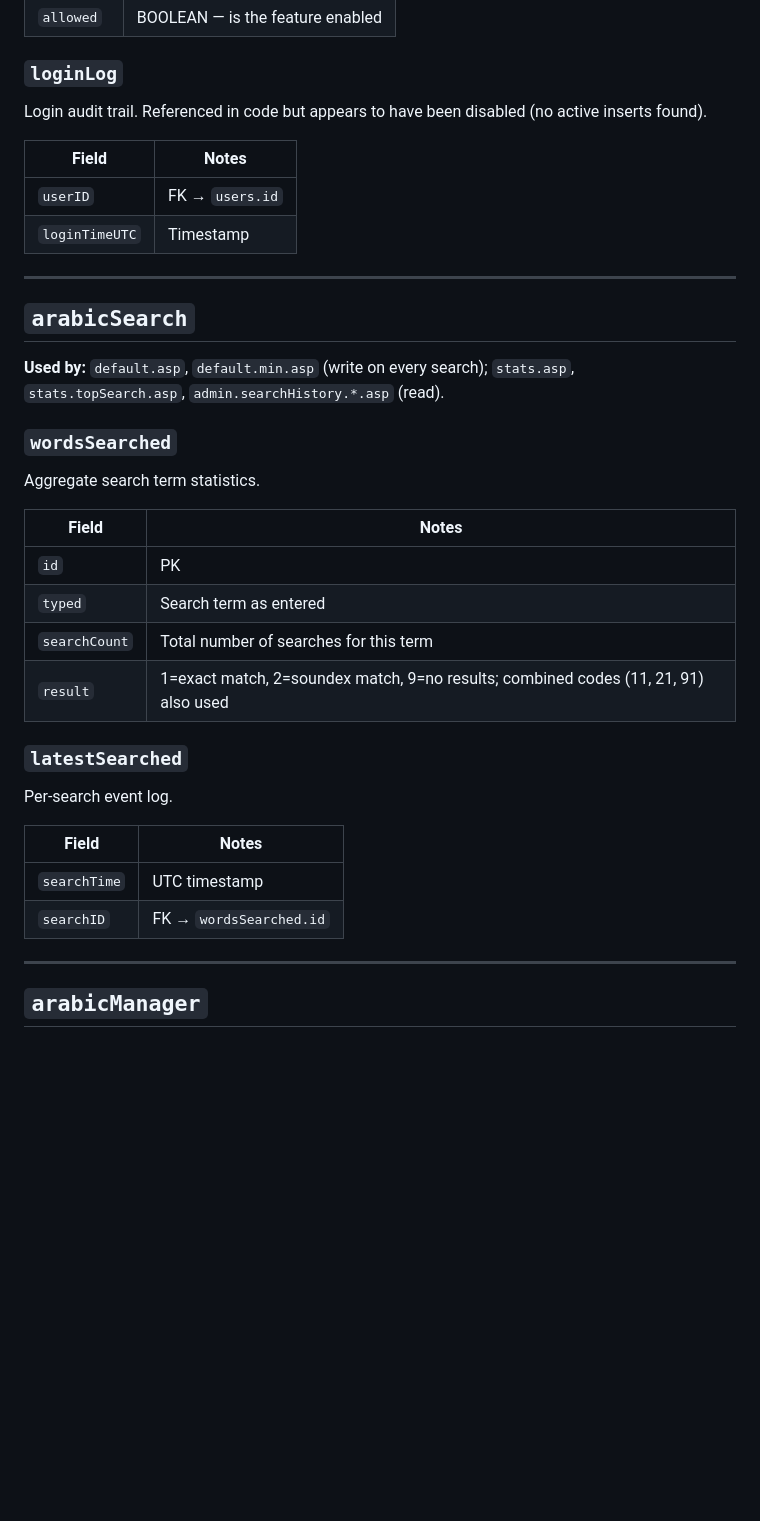
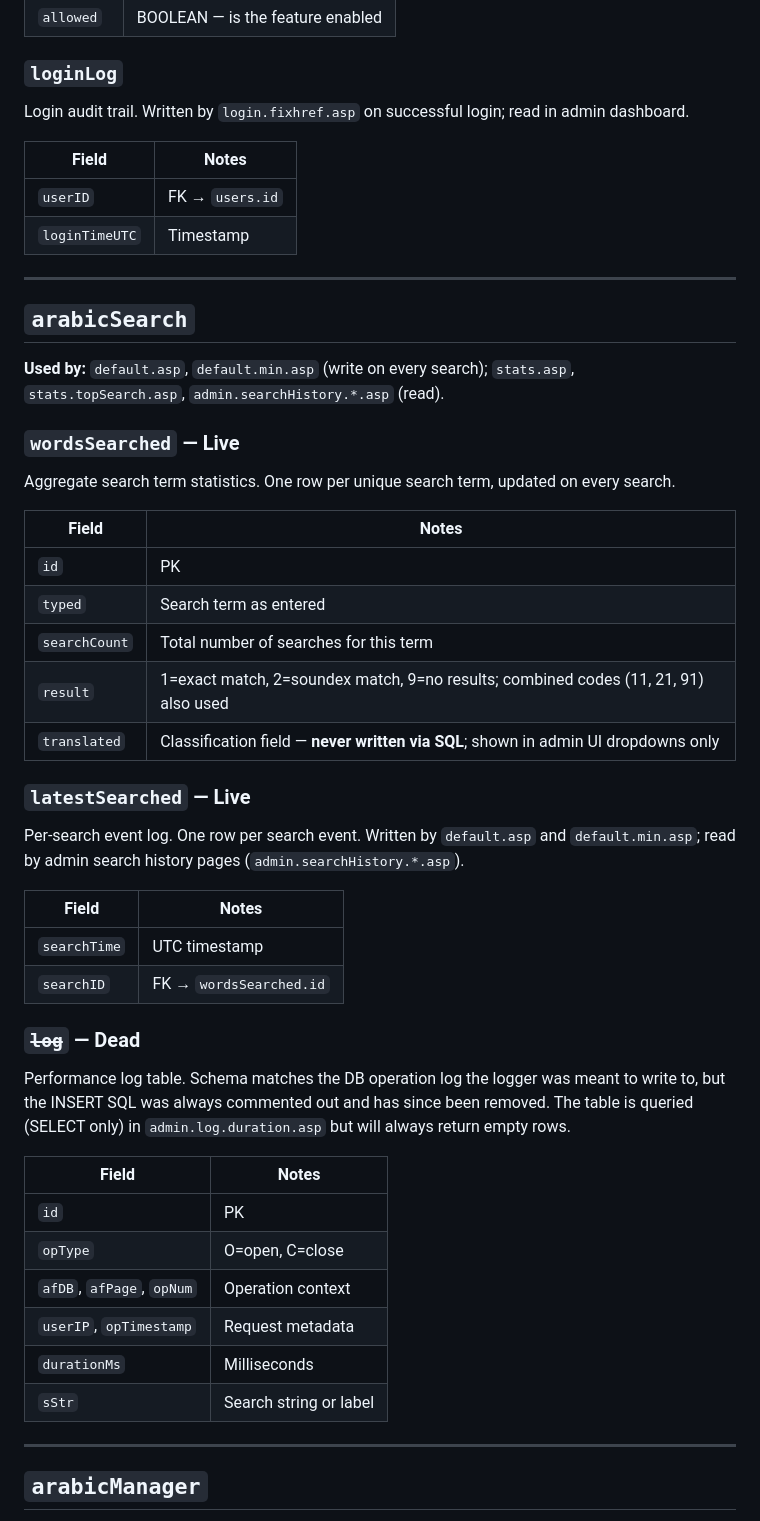
Before and after one commit to madrasafree/spoken-arabic-dictionary, a Markdown page: docs/db.md, the part around one of its changes. Rendered like a GitHub page; blank space fills up the shorter version.

```diff
--- a/docs/db.md
+++ b/docs/db.md
@@ -278,7 +278,7 @@ Feature flags / site-wide switches.
 
 ### `loginLog`
 
-Login audit trail. Referenced in code but appears to have been disabled (no active inserts found).
+Login audit trail. Written by `login.fixhref.asp` on successful login; read in admin dashboard.
 
 | Field | Notes |
 |---|---|
@@ -292,9 +292,9 @@ Login audit trail. Referenced in code but appears to have been disabled (no acti
 **Used by:** `default.asp`, `default.min.asp` (write on every search); `stats.asp`,
 `stats.topSearch.asp`, `admin.searchHistory.*.asp` (read).
 
-### `wordsSearched`
+### `wordsSearched` — Live
 
-Aggregate search term statistics.
+Aggregate search term statistics. One row per unique search term, updated on every search.
 
 | Field | Notes |
 |---|---|
@@ -302,15 +302,32 @@ Aggregate search term statistics.
 | `typed` | Search term as entered |
 | `searchCount` | Total number of searches for this term |
 | `result` | 1=exact match, 2=soundex match, 9=no results; combined codes (11, 21, 91) also used |
+| `translated` | Classification field — **never written via SQL**; shown in admin UI dropdowns only |
 
-### `latestSearched`
+### `latestSearched` — Live
 
-Per-search event log.
+Per-search event log. One row per search event. Written by `default.asp` and `default.min.asp`;
+read by admin search history pages (`admin.searchHistory.*.asp`).
 
 | Field | Notes |
 |---|---|
 | `searchTime` | UTC timestamp |
 | `searchID` | FK → `wordsSearched.id` |
+
+### ~~`log`~~ — Dead
+
+Performance log table. Schema matches the DB operation log the logger was meant to write to,
+but the INSERT SQL was always commented out and has since been removed.
+The table is queried (SELECT only) in `admin.log.duration.asp` but will always return empty rows.
+
+| Field | Notes |
+|---|---|
+| `id` | PK |
+| `opType` | O=open, C=close |
+| `afDB`, `afPage`, `opNum` | Operation context |
+| `userIP`, `opTimestamp` | Request metadata |
+| `durationMs` | Milliseconds |
+| `sStr` | Search string or label |
 
 ---
 
```
Also changed, not shown: other parts of docs/db.md (+40 -7 lines).
